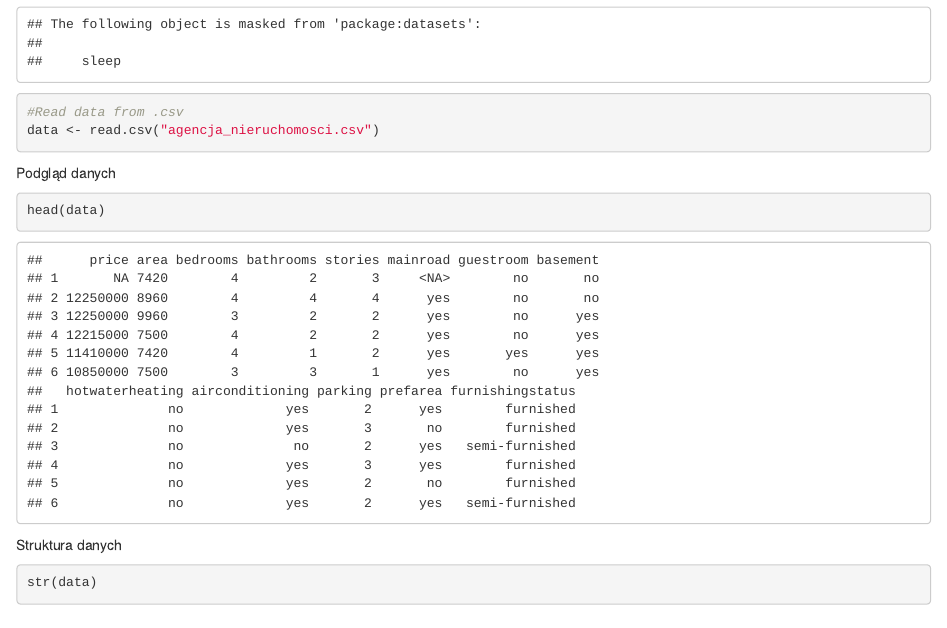
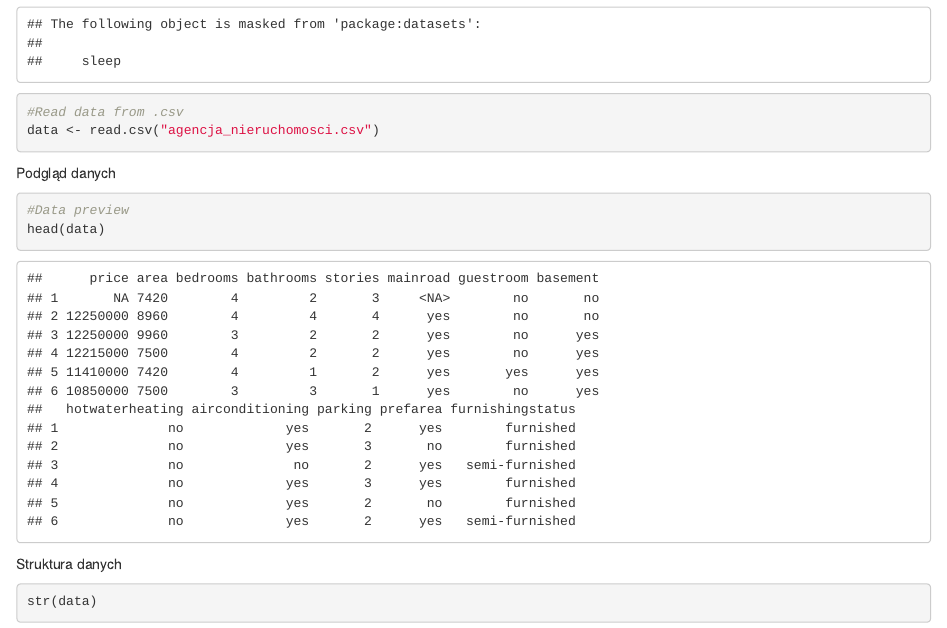
Before and after one commit to natix-a/Projekt_Analiza_Danych, an R Markdown document (Projekt_Analiza_Danych_MD.Rmd): the page in a window 1100 px wide, from 910 px down. Rendered offline with R 4.5, knitr and Pandoc, with nearby package versions; some code elsewhere in the file could not run offline.

Commit message:
Add comment

````diff
--- a/Projekt_Analiza_Danych_MD.Rmd
+++ b/Projekt_Analiza_Danych_MD.Rmd
@@ -50,6 +50,7 @@ data <- read.csv("agencja_nieruchomosci.csv")
 Podgląd danych
 
 ```{r}
+#Data preview
 head(data)
 ```
 
````
